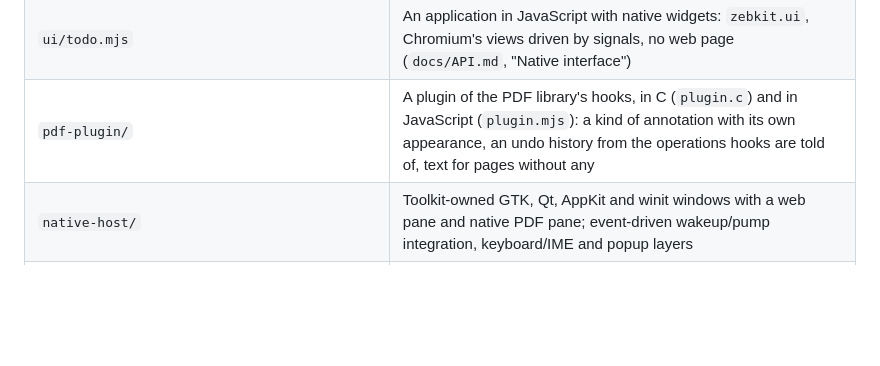
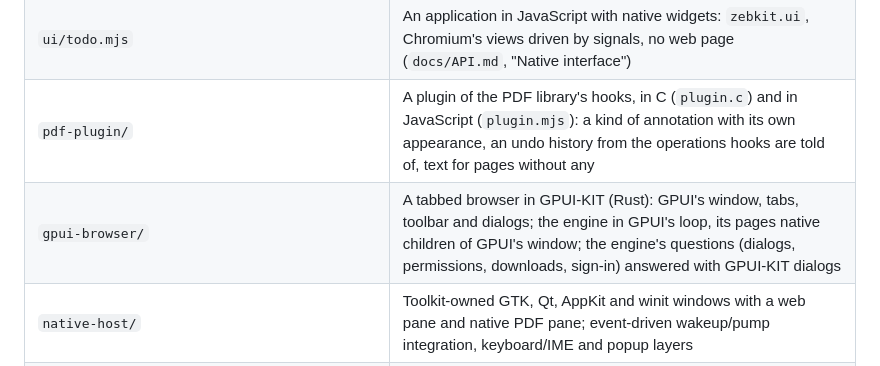
Before and after one commit to ikey4u/zebkit, a Markdown page: examples/README.md, the part around the change. GitHub-like rendering; blank space fills up the shorter version.

```diff
--- a/examples/README.md
+++ b/examples/README.md
@@ -9,6 +9,7 @@ below, `$PKG` is that directory.
 | `window.c` | A small browser window: a page with a back button, a forward button and an address box above it, the bar a script in the page that calls the program through `zebkit.app`. One file for Linux and macOS |
 | `ui/todo.mjs` | An application in JavaScript with native widgets: `zebkit.ui`, Chromium's views driven by signals, no web page (`docs/API.md`, "Native interface") |
 | `pdf-plugin/` | A plugin of the PDF library's hooks, in C (`plugin.c`) and in JavaScript (`plugin.mjs`): a kind of annotation with its own appearance, an undo history from the operations hooks are told of, text for pages without any |
+| `gpui-browser/` | A tabbed browser in GPUI-KIT (Rust): GPUI's window, tabs, toolbar and dialogs; the engine in GPUI's loop, its pages native children of GPUI's window; the engine's questions (dialogs, permissions, downloads, sign-in) answered with GPUI-KIT dialogs |
 | `native-host/` | Toolkit-owned GTK, Qt, AppKit and winit windows with a web pane and native PDF pane; event-driven wakeup/pump integration, keyboard/IME and popup layers |
 | `offscreen-host/` | A page drawn off-screen in one process (`render.c`) and shown in another that links nothing of zebkit's (`show.c`): frames as IOSurfaces or shared memory passed over a socket, input sent back, the reference protocol in `protocol.h` (`docs/API.md`, "Off-screen views") |
 | `ffmpeg.cpp` | A library inside the engine: an MP3 decoded to WAV with the engine's FFmpeg, through `zebkit::vendor::ffmpeg`, with no FFmpeg of the program's own |
```
Also changed, not shown: examples/gpui-browser/README.md (added, +108 -0 lines), docs/images/gpui-browser-dialog.png (added), docs/images/gpui-browser.png (added), 10 other files.
